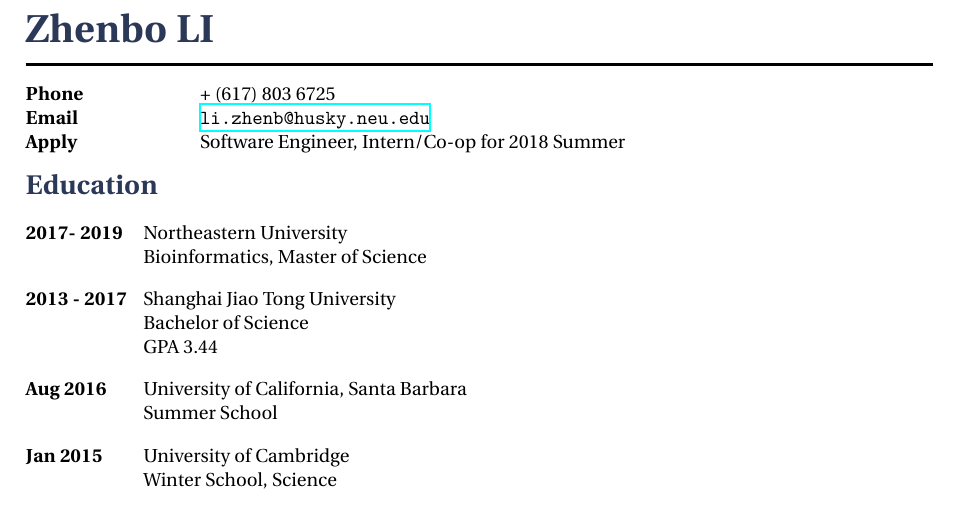
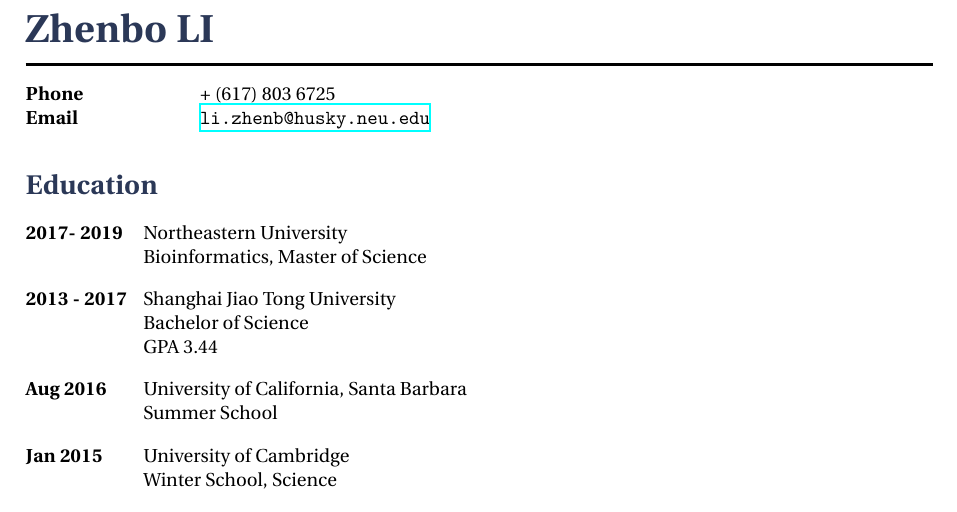
Before and after one commit to sjkai/latex-cv, a LaTeX CV (cv_13.tex, which reads tex/header.tex): part of the page, cut so that both start at the same text. Compiled offline with XeLaTeX.

Commit message:
No job title

```diff
--- a/tex/header.tex
+++ b/tex/header.tex
@@ -15,7 +15,7 @@
 
 {\bf Phone} \> + (617) 803 6725 \\ % Home phone
 {\bf Email} \> \emailInCV{li.zhenb@husky.neu.edu}\\
-{\bf Apply} \> Software Engineer, Intern/Co-op for 2018 Summer
+%{\bf Apply} \> Software Engineer, Intern/Co-op for 2018 Summer
 
 	\end{tabbing}
 }
```
